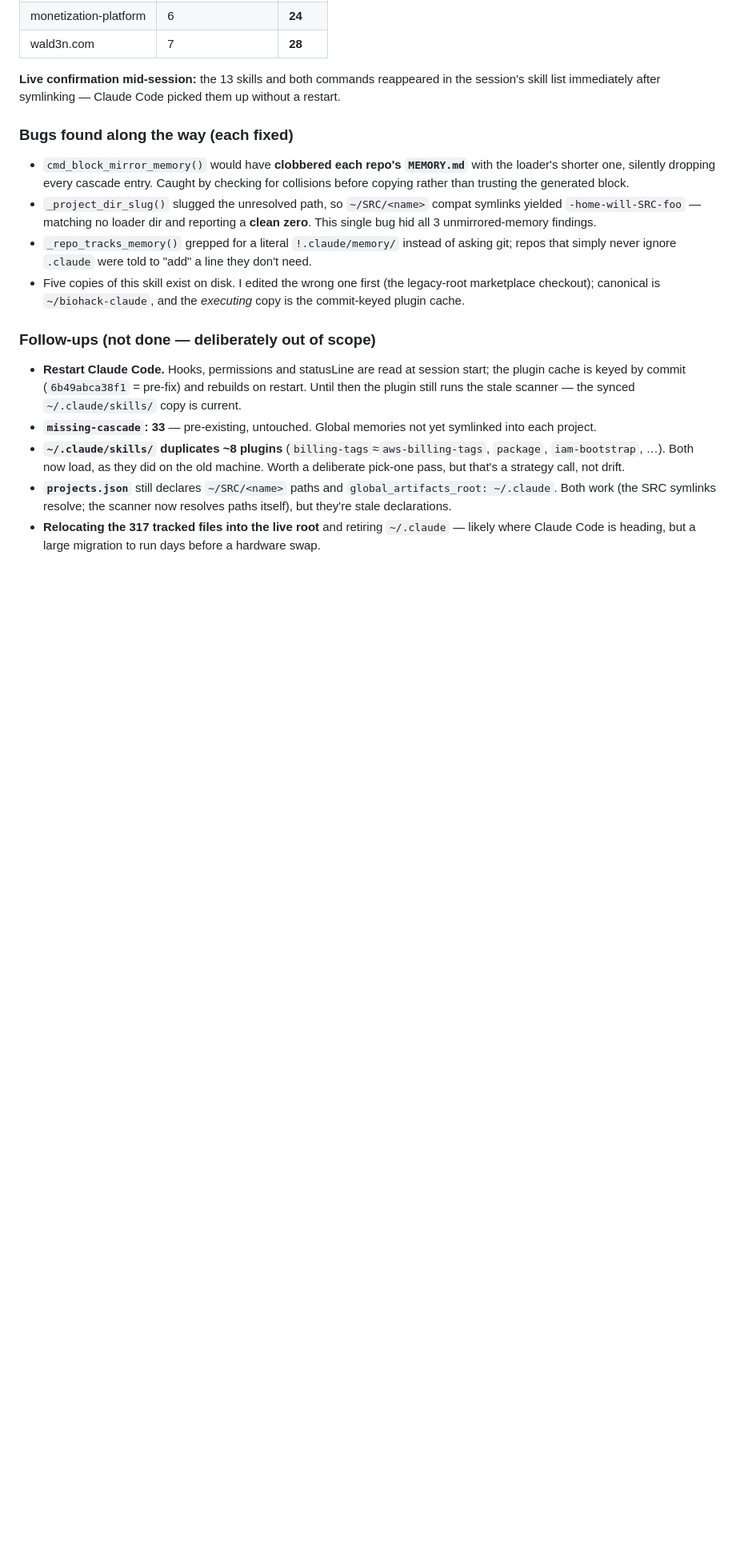
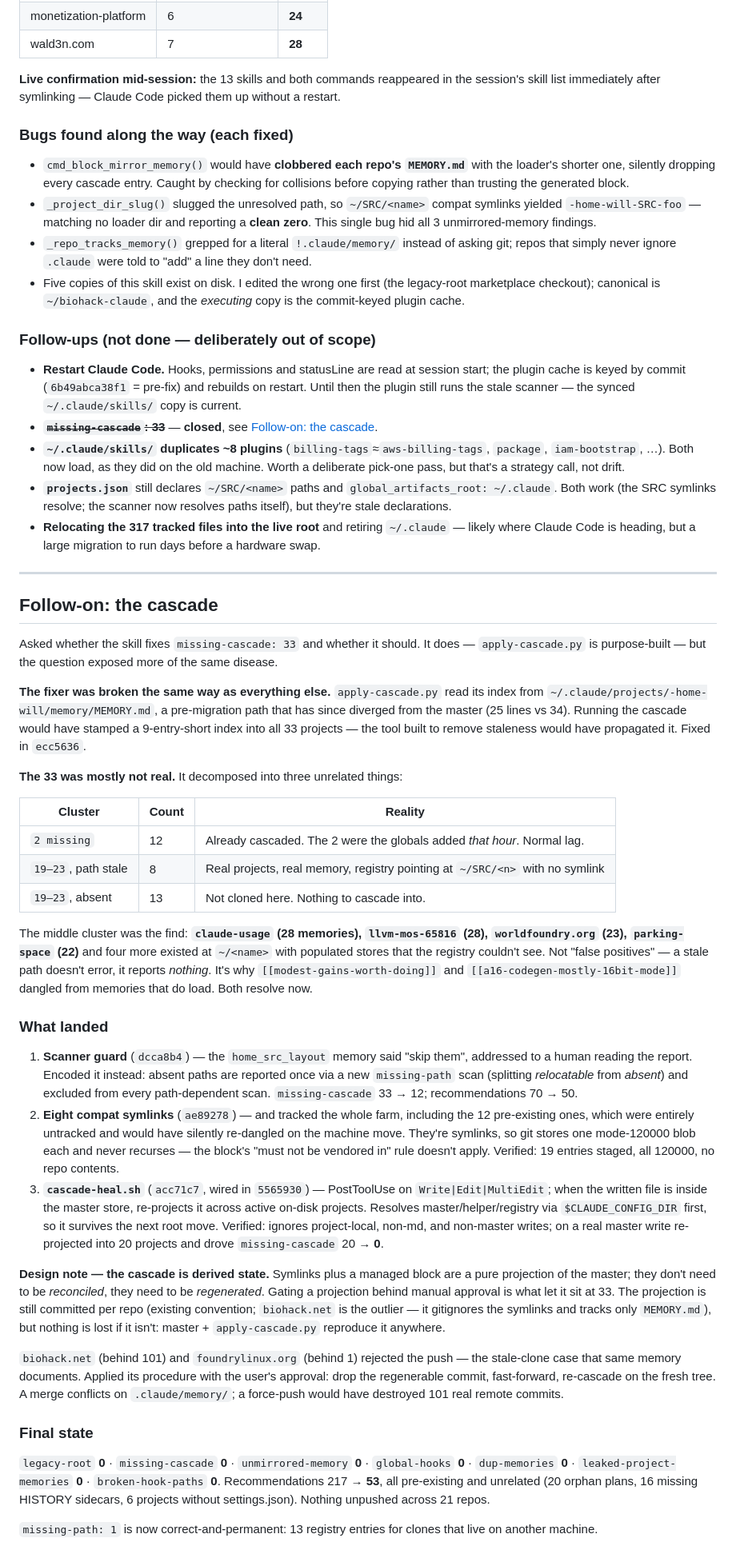
Before and after one commit to wbniv/biohack-claude, a Markdown page: docs/plans/2026-07-14-config-root-migration-and-housekeeping-detection.md, the part around the change. Shown at 80% size. GitHub-like rendering; blank space fills up the shorter version.

Commit message:
docs(plans): record the cascade follow-on
missing-cascade 33 was mostly phantom (21 of 33 from registry paths not on
disk), and apply-cascade would have spread a stale index into every project it
touched. Scanner guard + 8 symlinks + a self-healing hook take it to 0.

Co-Authored-By: Claude Opus 4.8 (1M context) <noreply@anthropic.com>

```diff
--- a/docs/plans/2026-07-14-config-root-migration-and-housekeeping-detection.md
+++ b/docs/plans/2026-07-14-config-root-migration-and-housekeeping-detection.md
@@ -200,8 +200,7 @@ restart.
   the plugin cache is keyed by commit (`6b49abca38f1` = pre-fix) and rebuilds on restart.
   Until then the plugin still runs the stale scanner — the synced `~/.claude/skills/` copy
   is current.
-- **`missing-cascade`: 33** — pre-existing, untouched. Global memories not yet symlinked
-  into each project.
+- ~~**`missing-cascade`: 33**~~ — **closed**, see [Follow-on: the cascade](#follow-on-the-cascade).
 - **`~/.claude/skills/` duplicates ~8 plugins** (`billing-tags`≈`aws-billing-tags`,
   `package`, `iam-bootstrap`, …). Both now load, as they did on the old machine. Worth a
   deliberate pick-one pass, but that's a strategy call, not drift.
@@ -210,3 +209,69 @@ restart.
   resolves paths itself), but they're stale declarations.
 - **Relocating the 317 tracked files into the live root** and retiring `~/.claude` — likely
   where Claude Code is heading, but a large migration to run days before a hardware swap.
+
+---
+
+## Follow-on: the cascade
+
+Asked whether the skill fixes `missing-cascade: 33` and whether it should. It does —
+`apply-cascade.py` is purpose-built — but the question exposed more of the same disease.
+
+**The fixer was broken the same way as everything else.** `apply-cascade.py` read its index
+from `~/.claude/projects/-home-will/memory/MEMORY.md`, a pre-migration path that has since
+diverged from the master (25 lines vs 34). Running the cascade would have stamped a
+9-entry-short index into all 33 projects — the tool built to remove staleness would have
+propagated it. Fixed in `ecc5636`.
+
+**The 33 was mostly not real.** It decomposed into three unrelated things:
+
+| Cluster | Count | Reality |
+|---|---|---|
+| `2 missing` | 12 | Already cascaded. The 2 were the globals added *that hour*. Normal lag. |
+| `19–23`, path stale | 8 | Real projects, real memory, registry pointing at `~/SRC/<n>` with no symlink |
+| `19–23`, absent | 13 | Not cloned here. Nothing to cascade into. |
+
+The middle cluster was the find: **`claude-usage` (28 memories), `llvm-mos-65816` (28),
+`worldfoundry.org` (23), `parking-space` (22)** and four more existed at `~/<name>` with
+populated stores that the registry couldn't see. Not "false positives" — a stale path
+doesn't error, it reports *nothing*. It's why `[[modest-gains-worth-doing]]` and
+`[[a16-codegen-mostly-16bit-mode]]` dangled from memories that do load. Both resolve now.
+
+### What landed
+
+1. **Scanner guard** (`dcca8b4`) — the `home_src_layout` memory said "skip them", addressed
+   to a human reading the report. Encoded it instead: absent paths are reported once via a
+   new `missing-path` scan (splitting *relocatable* from *absent*) and excluded from every
+   path-dependent scan. `missing-cascade` 33 → 12; recommendations 70 → 50.
+2. **Eight compat symlinks** (`ae89278`) — and tracked the whole farm, including the 12
+   pre-existing ones, which were entirely untracked and would have silently re-dangled on
+   the machine move. They're symlinks, so git stores one mode-120000 blob each and never
+   recurses — the block's "must not be vendored in" rule doesn't apply. Verified: 19
+   entries staged, all 120000, no repo contents.
+3. **`cascade-heal.sh`** (`acc71c7`, wired in `5565930`) — PostToolUse on `Write|Edit|MultiEdit`;
+   when the written file is inside the master store, re-projects it across active on-disk
+   projects. Resolves master/helper/registry via `$CLAUDE_CONFIG_DIR` first, so it survives
+   the next root move. Verified: ignores project-local, non-md, and non-master writes; on a
+   real master write re-projected into 20 projects and drove `missing-cascade` 20 → **0**.
+
+**Design note — the cascade is derived state.** Symlinks plus a managed block are a pure
+projection of the master; they don't need to be *reconciled*, they need to be *regenerated*.
+Gating a projection behind manual approval is what let it sit at 33. The projection is still
+committed per repo (existing convention; `biohack.net` is the outlier — it gitignores the
+symlinks and tracks only `MEMORY.md`), but nothing is lost if it isn't: master +
+`apply-cascade.py` reproduce it anywhere.
+
+`biohack.net` (behind 101) and `foundrylinux.org` (behind 1) rejected the push — the stale-clone
+case that same memory documents. Applied its procedure with the user's approval: drop the
+regenerable commit, fast-forward, re-cascade on the fresh tree. A merge conflicts on
+`.claude/memory/`; a force-push would have destroyed 101 real remote commits.
+
+### Final state
+
+`legacy-root` **0** · `missing-cascade` **0** · `unmirrored-memory` **0** · `global-hooks` **0** ·
+`dup-memories` **0** · `leaked-project-memories` **0** · `broken-hook-paths` **0**.
+Recommendations 217 → **53**, all pre-existing and unrelated (20 orphan plans, 16 missing
+HISTORY sidecars, 6 projects without settings.json). Nothing unpushed across 21 repos.
+
+`missing-path: 1` is now correct-and-permanent: 13 registry entries for clones that live on
+another machine.
```
